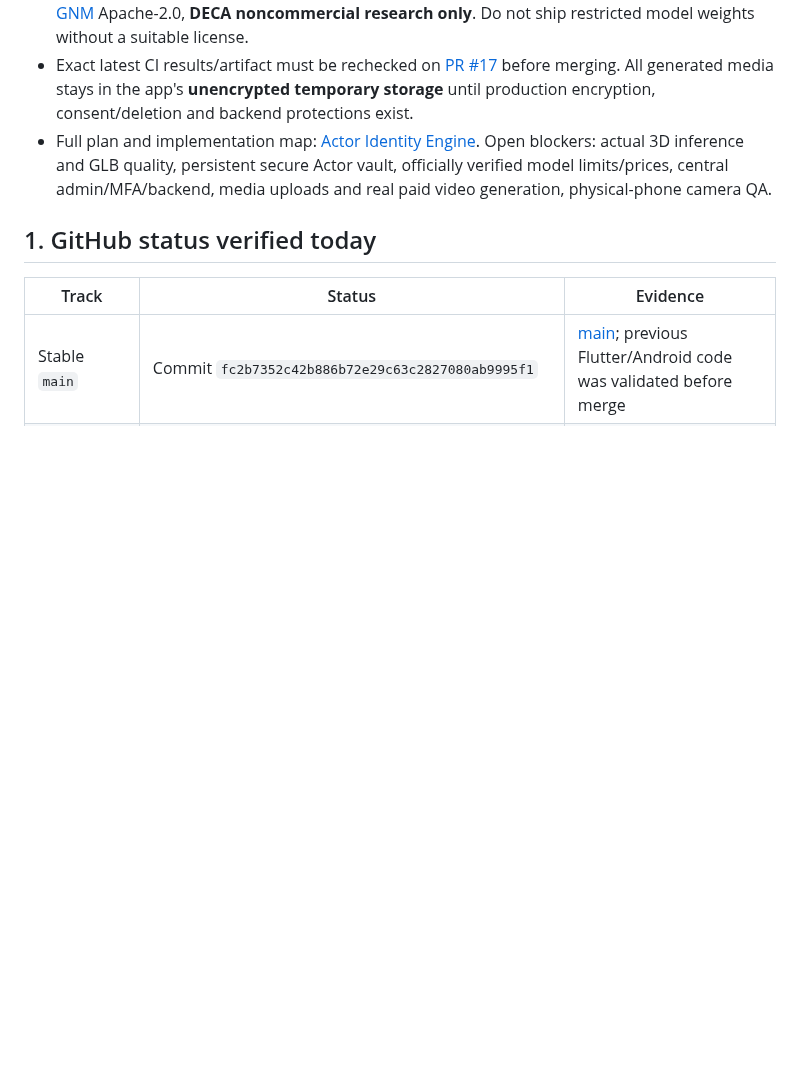
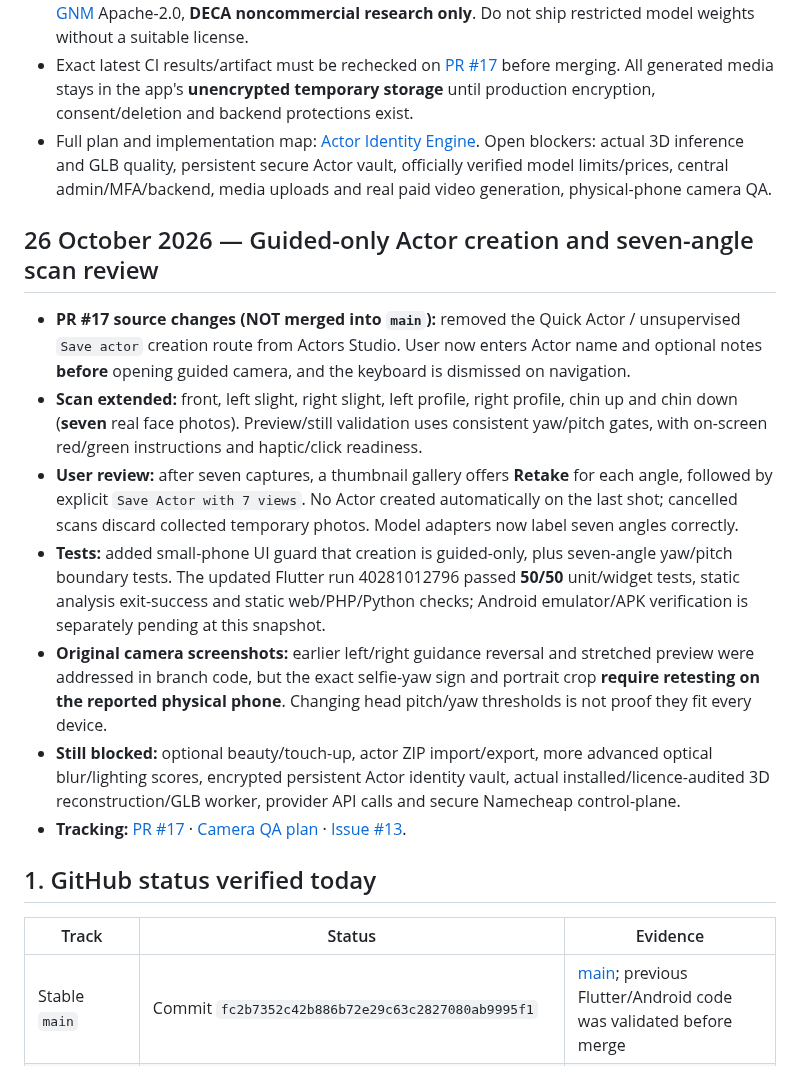
Before and after one commit to manbir6-ux/HOTICE, a Markdown page: docs/UPDATES.md, the part around the change. Drawn GitHub-style; blank space fills up the shorter version.

Commit message:
docs: record seven-angle Actor capture/review progress, 50 passing Flutter tests and device QA gaps

```diff
--- a/docs/UPDATES.md
+++ b/docs/UPDATES.md
@@ -28,6 +28,16 @@
 - 3D licensing research: [3DDFA_V2](https://github.com/cleardusk/3DDFA_V2) code MIT (independently audit weights/dependencies), [Google GNM](https://github.com/google/GNM) Apache-2.0, **DECA noncommercial research only**. Do not ship restricted model weights without a suitable license.
 - Exact latest CI results/artifact must be rechecked on [PR #17](https://github.com/parmtech/HOTICE/pull/17) before merging. All generated media stays in the app's **unencrypted temporary storage** until production encryption, consent/deletion and backend protections exist.
 - Full plan and implementation map: [Actor Identity Engine](https://github.com/parmtech/HOTICE/blob/feat/actor-identity-model-adapters-v1/docs/ACTOR_IDENTITY_ENGINE.md). Open blockers: actual 3D inference and GLB quality, persistent secure Actor vault, officially verified model limits/prices, central admin/MFA/backend, media uploads and real paid video generation, physical-phone camera QA.
+
+## 26 October 2026 — Guided-only Actor creation and seven-angle scan review
+
+- **PR #17 source changes (NOT merged into `main`):** removed the Quick Actor / unsupervised `Save actor` creation route from Actors Studio. User now enters Actor name and optional notes **before** opening guided camera, and the keyboard is dismissed on navigation.
+- **Scan extended:** front, left slight, right slight, left profile, right profile, chin up and chin down (**seven** real face photos). Preview/still validation uses consistent yaw/pitch gates, with on-screen red/green instructions and haptic/click readiness.
+- **User review:** after seven captures, a thumbnail gallery offers **Retake** for each angle, followed by explicit `Save Actor with 7 views`. No Actor created automatically on the last shot; cancelled scans discard collected temporary photos. Model adapters now label seven angles correctly.
+- **Tests:** added small-phone UI guard that creation is guided-only, plus seven-angle yaw/pitch boundary tests. The updated Flutter run 40281012796 passed **50/50** unit/widget tests, static analysis exit-success and static web/PHP/Python checks; Android emulator/APK verification is separately pending at this snapshot.
+- **Original camera screenshots:** earlier left/right guidance reversal and stretched preview were addressed in branch code, but the exact selfie-yaw sign and portrait crop **require retesting on the reported physical phone**. Changing head pitch/yaw thresholds is not proof they fit every device.
+- **Still blocked:** optional beauty/touch-up, actor ZIP import/export, more advanced optical blur/lighting scores, encrypted persistent Actor identity vault, actual installed/licence-audited 3D reconstruction/GLB worker, provider API calls and secure Namecheap control-plane.
+- **Tracking:** [PR #17](https://github.com/parmtech/HOTICE/pull/17) · [Camera QA plan](https://github.com/parmtech/HOTICE/blob/feat/actor-identity-model-adapters-v1/docs/ACTOR_GUIDED_CAMERA_V1.md) · [Issue #13](https://github.com/parmtech/HOTICE/issues/13).
 
 ## 1. GitHub status verified today
 
```
